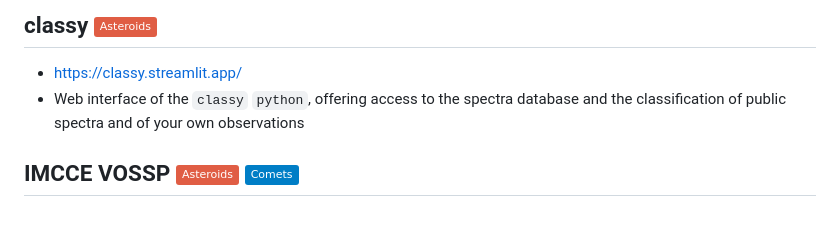
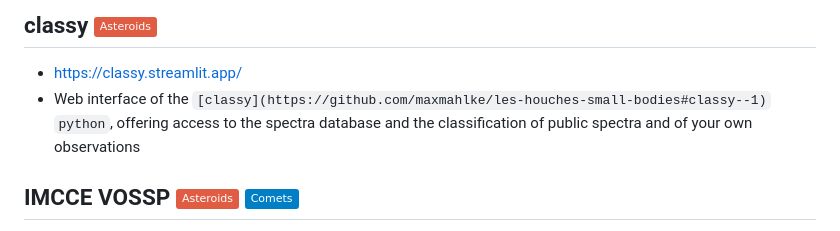
Before and after one commit to maxmahlke/les-houches-small-bodies, a Markdown page: README.md, the part around the change. GitHub-like rendering; badges without logos.

```diff
--- a/README.md
+++ b/README.md
@@ -98,7 +98,7 @@ Where to process data online.
 ## classy <img src="https://img.shields.io/badge/Asteroids-red"/>
 
 - https://classy.streamlit.app/
-- Web interface of the `classy` `python`, offering access to the spectra database and the classification of public spectra and of your own observations
+- Web interface of the `[classy](https://github.com/maxmahlke/les-houches-small-bodies#classy--1)` `python`, offering access to the spectra database and the classification of public spectra and of your own observations
 
 ## IMCCE VOSSP <img src="https://img.shields.io/badge/Asteroids-red"/> <img src="https://img.shields.io/badge/Comets-blue"/>
 
```
